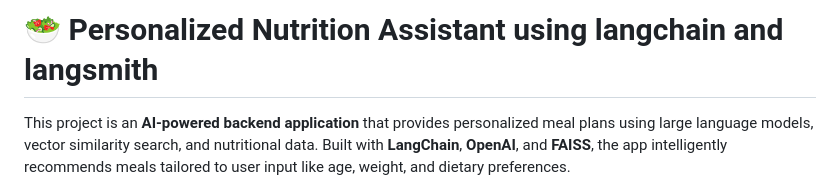
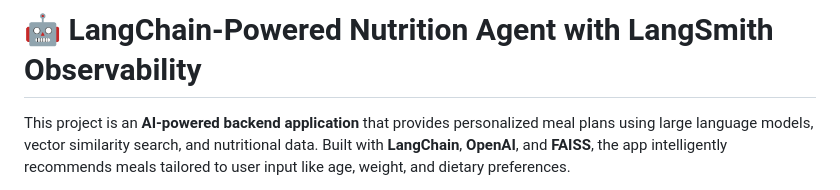
Before and after one commit to 060205b/langchain-nutrition-agent-with-observability, a Markdown page: README.md, the part around the change. GitHub-like rendering.

```diff
--- a/README.md
+++ b/README.md
@@ -1,4 +1,4 @@
-# 🥗 Personalized Nutrition Assistant using langchain and langsmith
+# 🤖 LangChain-Powered Nutrition Agent with LangSmith Observability
 
 This project is an **AI-powered backend application** that provides personalized meal plans using large language models, vector similarity search, and nutritional data. Built with **LangChain**, **OpenAI**, and **FAISS**, the app intelligently recommends meals tailored to user input like age, weight, and dietary preferences.
 
```
